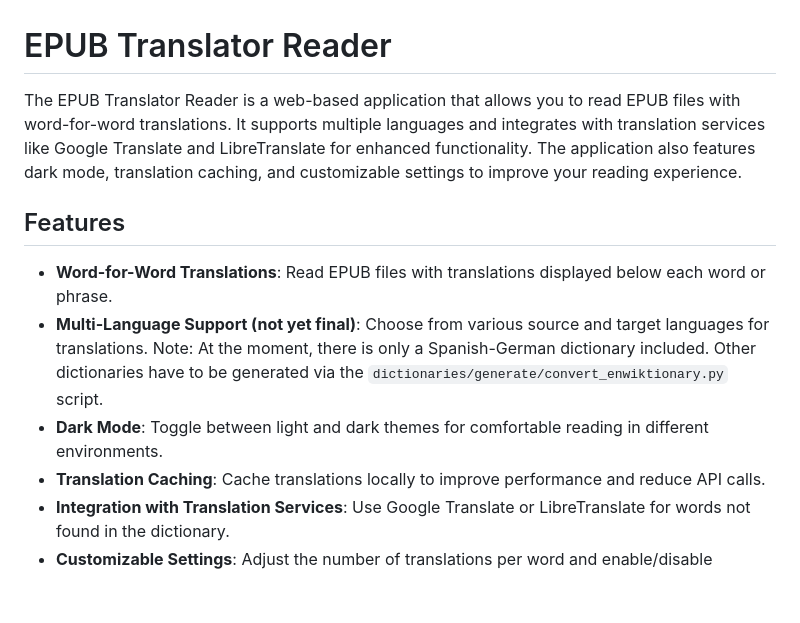
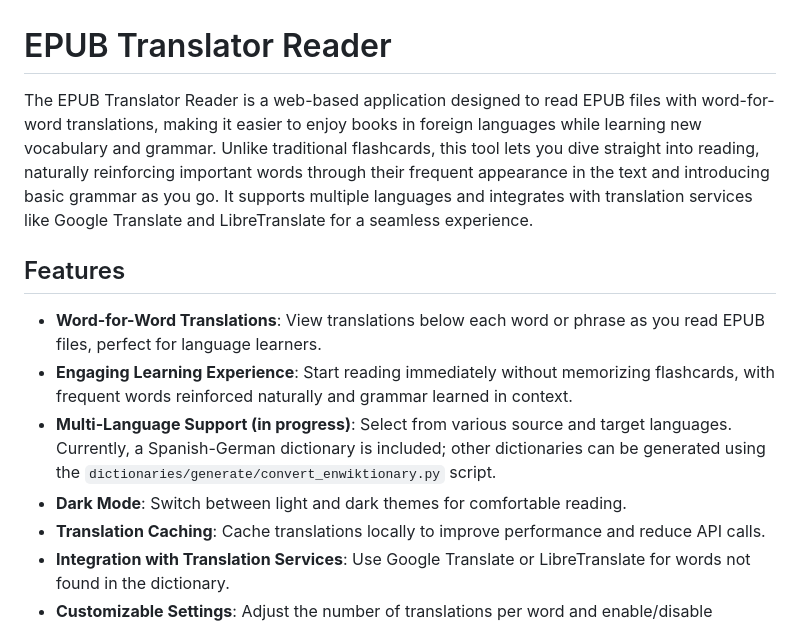
Before and after one commit to dmatscheko/translator_reader, a Markdown page: README.md, the part around the change. Rendered like a GitHub page; blank space fills up the shorter version.

Commit message:
improved readme

```diff
--- a/README.md
+++ b/README.md
@@ -1,12 +1,13 @@
 # EPUB Translator Reader
 
-The EPUB Translator Reader is a web-based application that allows you to read EPUB files with word-for-word translations. It supports multiple languages and integrates with translation services like Google Translate and LibreTranslate for enhanced functionality. The application also features dark mode, translation caching, and customizable settings to improve your reading experience.
+The EPUB Translator Reader is a web-based application designed to read EPUB files with word-for-word translations, making it easier to enjoy books in foreign languages while learning new vocabulary and grammar. Unlike traditional flashcards, this tool lets you dive straight into reading, naturally reinforcing important words through their frequent appearance in the text and introducing basic grammar as you go. It supports multiple languages and integrates with translation services like Google Translate and LibreTranslate for a seamless experience.
 
 ## Features
 
-- **Word-for-Word Translations**: Read EPUB files with translations displayed below each word or phrase.
-- **Multi-Language Support (not yet final)**: Choose from various source and target languages for translations. Note: At the moment, there is only a Spanish-German dictionary included. Other dictionaries have to be generated via the `dictionaries/generate/convert_enwiktionary.py` script.
-- **Dark Mode**: Toggle between light and dark themes for comfortable reading in different environments.
+- **Word-for-Word Translations**: View translations below each word or phrase as you read EPUB files, perfect for language learners.
+- **Engaging Learning Experience**: Start reading immediately without memorizing flashcards, with frequent words reinforced naturally and grammar learned in context.
+- **Multi-Language Support (in progress)**: Select from various source and target languages. Currently, a Spanish-German dictionary is included; other dictionaries can be generated using the `dictionaries/generate/convert_enwiktionary.py` script.
+- **Dark Mode**: Switch between light and dark themes for comfortable reading.
 - **Translation Caching**: Cache translations locally to improve performance and reduce API calls.
 - **Integration with Translation Services**: Use Google Translate or LibreTranslate for words not found in the dictionary.
 - **Customizable Settings**: Adjust the number of translations per word and enable/disable translation services.
```
